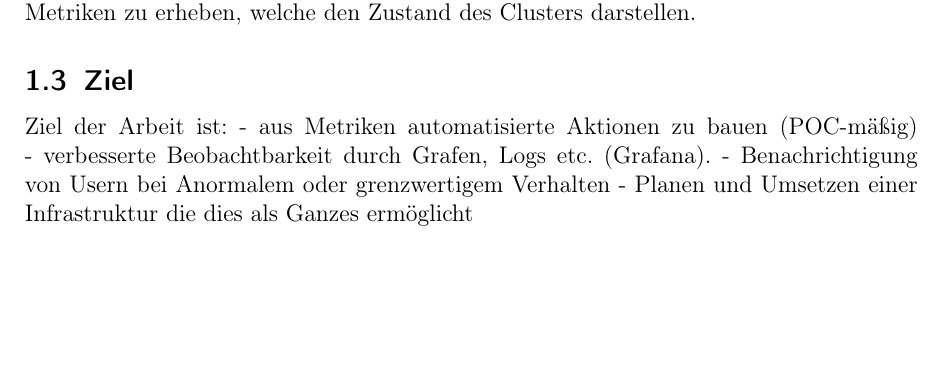
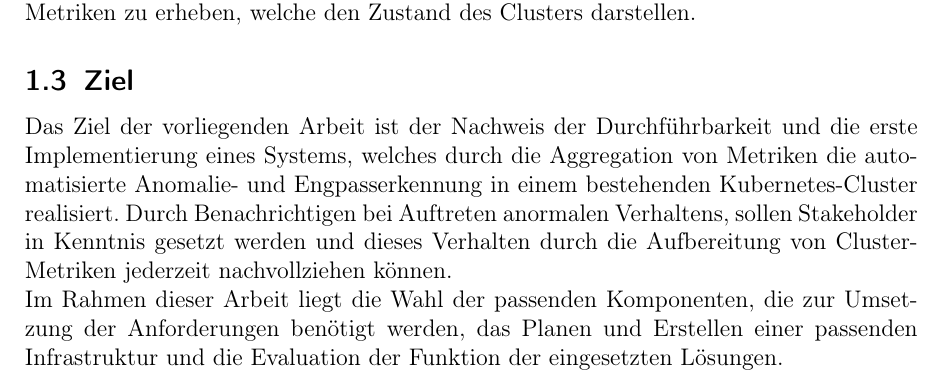
Before and after one commit to JoBo7795/Bachelorarbeit, a LaTeX document (Bachelorarbeit.tex): part of page 3 of 5, cut so that both start at the same text, the shorter picture padded with empty space. Compiled offline with pdfLaTeX.

Commit message:
Add Ziel

```diff
--- a/Bachelorarbeit.tex
+++ b/Bachelorarbeit.tex
@@ -53,13 +53,11 @@ Kubernetes bietet die Möglichkeit, mittels des sog. Kubelet und des cAdvisor Me
 
 \subsection{Ziel}
 
-Ziel der Arbeit ist:
-- aus Metriken automatisierte Aktionen zu bauen (POC-mäßig)
-- verbesserte Beobachtbarkeit durch Grafen, Logs etc. (Grafana).
-- Benachrichtigung von Usern bei Anormalem oder grenzwertigem Verhalten
-- Planen und Umsetzen einer Infrastruktur die dies als Ganzes ermöglicht
+Das Ziel der vorliegenden Arbeit ist der Nachweis der Durchführbarkeit und die erste Implementierung eines Systems, welches durch die Aggregation von Metriken die automatisierte Anomalie- und Engpasserkennung in einem bestehenden Kubernetes-Cluster realisiert. Durch Benachrichtigen bei Auftreten anormalen Verhaltens, sollen Stakeholder in Kenntnis gesetzt werden und dieses Verhalten durch die Aufbereitung von Cluster-Metriken jederzeit nachvollziehen können.\\
+Im Rahmen dieser Arbeit liegt die Wahl der passenden Komponenten, die zur Umsetzung der Anforderungen benötigt werden, das Planen und Erstellen einer passenden Infrastruktur und die Evaluation der Funktion der eingesetzten Lösungen.
 
 \subsection{Ansatz}
+
 \subsection{Struktur}
 
 \section{Grundlagen}
```
